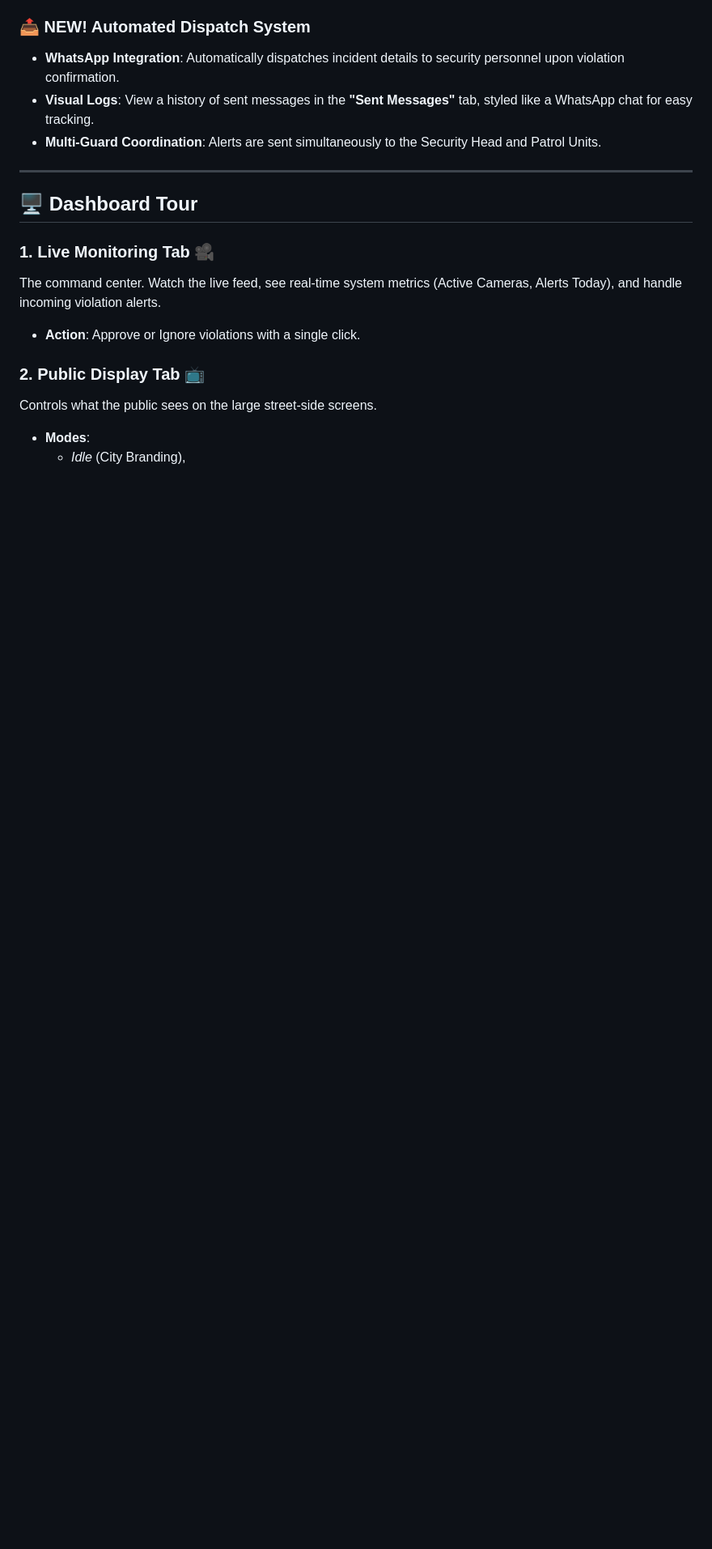
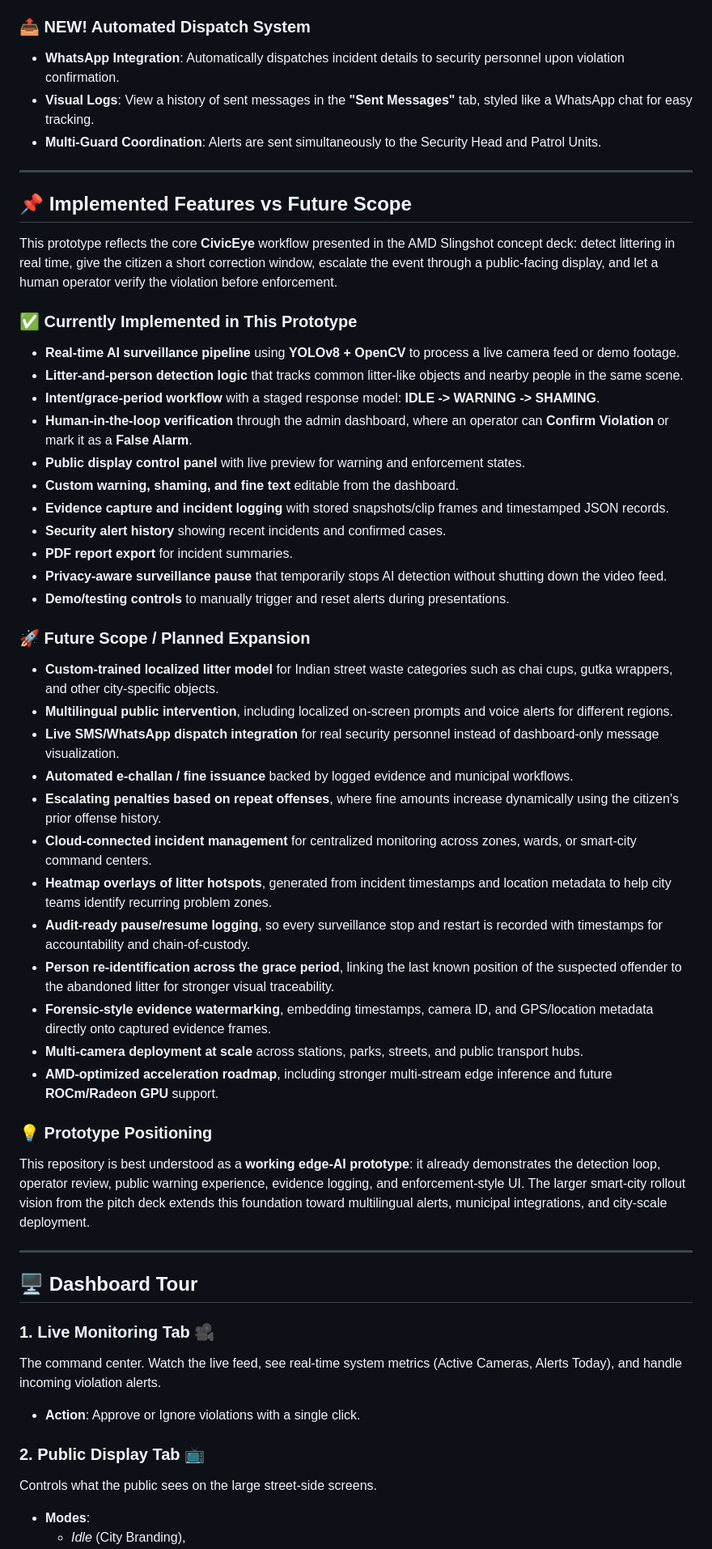
Before and after one commit to SuBhAm6G/CivicEye, a Markdown page: README.md, the part around the change. Shown at 81% size. Rendered like a GitHub page; blank space fills up the shorter version.

Commit message:
updated future implementations

```diff
--- a/README.md
+++ b/README.md
@@ -53,6 +53,45 @@ Unlike traditional CCTV that requires constant human monitoring, **CivicEye** is
 -   **WhatsApp Integration**: Automatically dispatches incident details to security personnel upon violation confirmation.
 -   **Visual Logs**: View a history of sent messages in the **"Sent Messages"** tab, styled like a WhatsApp chat for easy tracking.
 -   **Multi-Guard Coordination**: Alerts are sent simultaneously to the Security Head and Patrol Units.
+
+---
+
+## 📌 Implemented Features vs Future Scope
+
+This prototype reflects the core **CivicEye** workflow presented in the AMD Slingshot concept deck: detect littering in real time, give the citizen a short correction window, escalate the event through a public-facing display, and let a human operator verify the violation before enforcement.
+
+### ✅ Currently Implemented in This Prototype
+
+-   **Real-time AI surveillance pipeline** using **YOLOv8 + OpenCV** to process a live camera feed or demo footage.
+-   **Litter-and-person detection logic** that tracks common litter-like objects and nearby people in the same scene.
+-   **Intent/grace-period workflow** with a staged response model: **IDLE -> WARNING -> SHAMING**.
+-   **Human-in-the-loop verification** through the admin dashboard, where an operator can **Confirm Violation** or mark it as a **False Alarm**.
+-   **Public display control panel** with live preview for warning and enforcement states.
+-   **Custom warning, shaming, and fine text** editable from the dashboard.
+-   **Evidence capture and incident logging** with stored snapshots/clip frames and timestamped JSON records.
+-   **Security alert history** showing recent incidents and confirmed cases.
+-   **PDF report export** for incident summaries.
+-   **Privacy-aware surveillance pause** that temporarily stops AI detection without shutting down the video feed.
+-   **Demo/testing controls** to manually trigger and reset alerts during presentations.
+
+### 🚀 Future Scope / Planned Expansion
+
+-   **Custom-trained localized litter model** for Indian street waste categories such as chai cups, gutka wrappers, and other city-specific objects.
+-   **Multilingual public intervention**, including localized on-screen prompts and voice alerts for different regions.
+-   **Live SMS/WhatsApp dispatch integration** for real security personnel instead of dashboard-only message visualization.
+-   **Automated e-challan / fine issuance** backed by logged evidence and municipal workflows.
+-   **Escalating penalties based on repeat offenses**, where fine amounts increase dynamically using the citizen's prior offense history.
+-   **Cloud-connected incident management** for centralized monitoring across zones, wards, or smart-city command centers.
+-   **Heatmap overlays of litter hotspots**, generated from incident timestamps and location metadata to help city teams identify recurring problem zones.
+-   **Audit-ready pause/resume logging**, so every surveillance stop and restart is recorded with timestamps for accountability and chain-of-custody.
+-   **Person re-identification across the grace period**, linking the last known position of the suspected offender to the abandoned litter for stronger visual traceability.
+-   **Forensic-style evidence watermarking**, embedding timestamps, camera ID, and GPS/location metadata directly onto captured evidence frames.
+-   **Multi-camera deployment at scale** across stations, parks, streets, and public transport hubs.
+-   **AMD-optimized acceleration roadmap**, including stronger multi-stream edge inference and future **ROCm/Radeon GPU** support.
+
+### 💡 Prototype Positioning
+
+This repository is best understood as a **working edge-AI prototype**: it already demonstrates the detection loop, operator review, public warning experience, evidence logging, and enforcement-style UI. The larger smart-city rollout vision from the pitch deck extends this foundation toward multilingual alerts, municipal integrations, and city-scale deployment.
 
 ---
 
```
